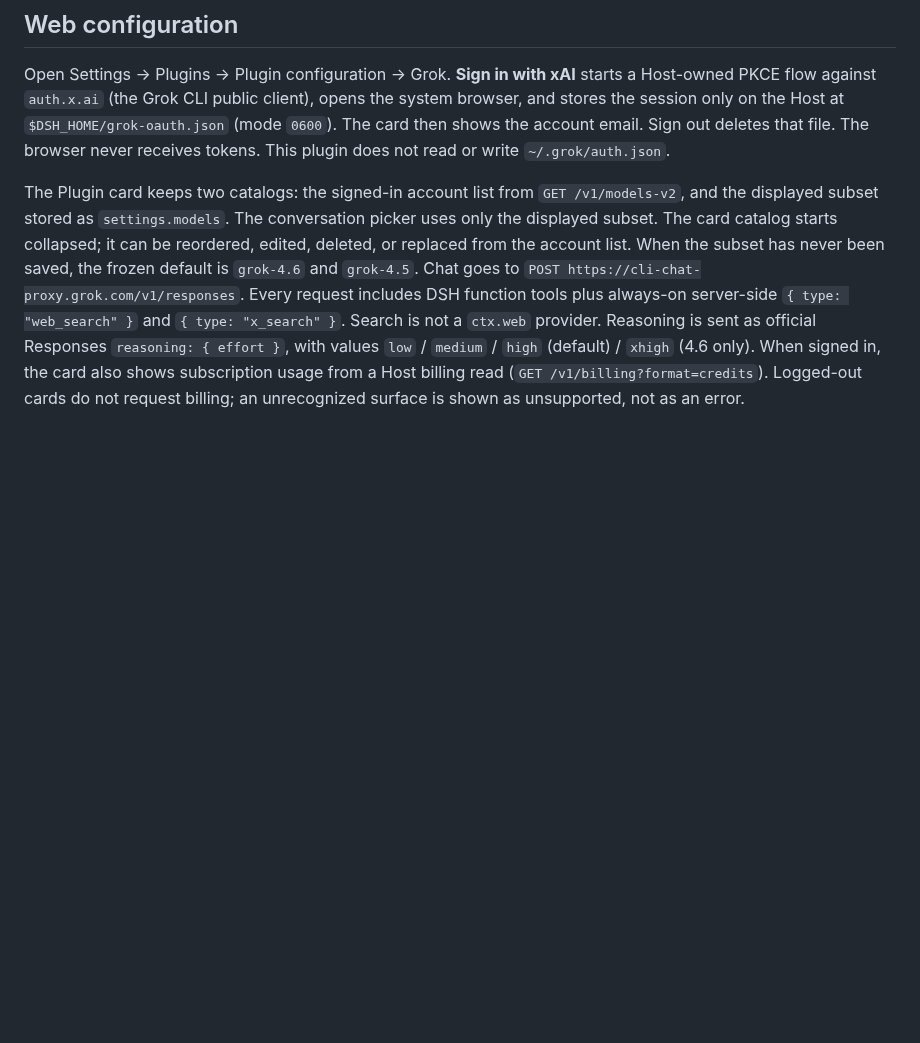
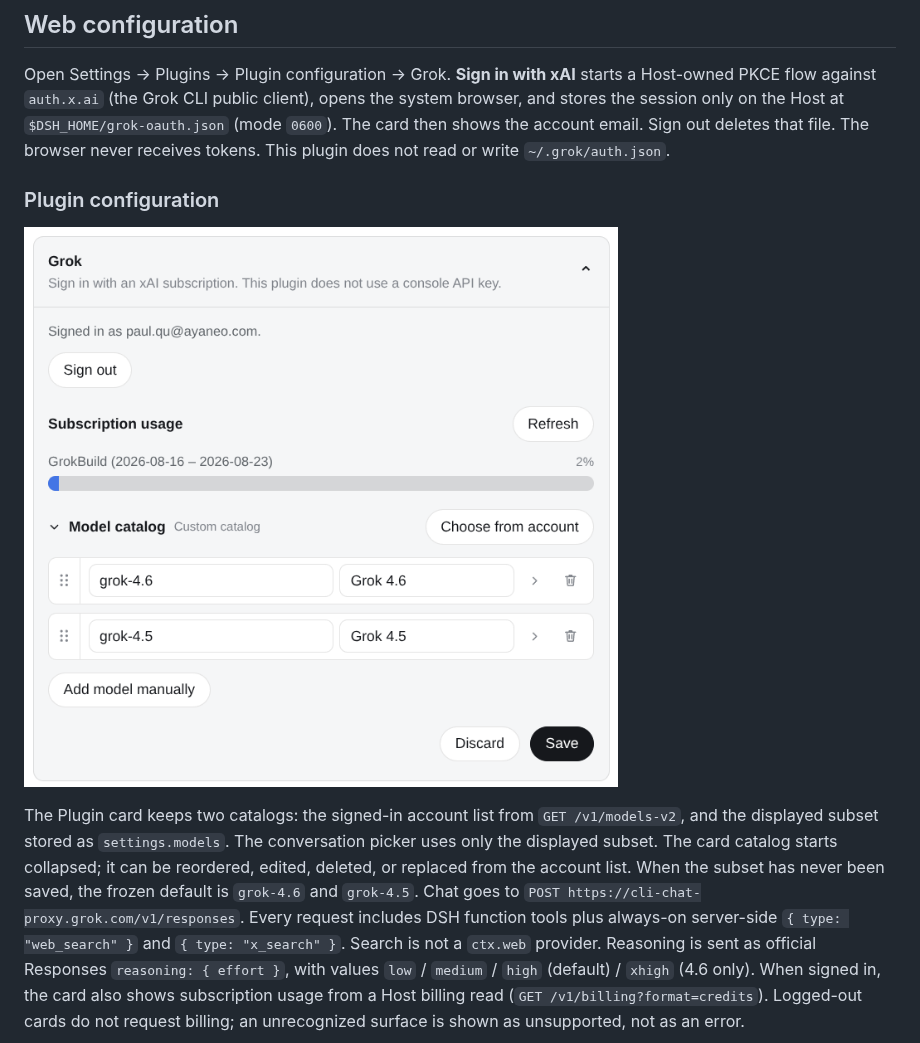
Before and after one commit to NOirBRight/dsh-llm-grok, a Markdown page: README.md, the part around the change. Rendered like a GitHub page; pictures changed too: docs/images/plugin-card.png (added); blank space fills up the shorter version.

Commit message:
Add the Plugin card screenshot to both READMEs.

```diff
--- a/README.md
+++ b/README.md
@@ -20,6 +20,10 @@ The repository tracks release-ready lib artifacts, so GitHub installation needs
 ## Web configuration
 
 Open Settings → Plugins → Plugin configuration → Grok. **Sign in with xAI** starts a Host-owned PKCE flow against `auth.x.ai` (the Grok CLI public client), opens the system browser, and stores the session only on the Host at `$DSH_HOME/grok-oauth.json` (mode `0600`). The card then shows the account email. Sign out deletes that file. The browser never receives tokens. This plugin does not read or write `~/.grok/auth.json`.
+
+### Plugin configuration
+
+![Grok Plugin card: subscription login, usage, and model catalog](docs/images/plugin-card.png)
 
 The Plugin card keeps two catalogs: the signed-in account list from `GET /v1/models-v2`, and the displayed subset stored as `settings.models`. The conversation picker uses only the displayed subset. The card catalog starts collapsed; it can be reordered, edited, deleted, or replaced from the account list. When the subset has never been saved, the frozen default is `grok-4.6` and `grok-4.5`. Chat goes to `POST https://cli-chat-proxy.grok.com/v1/responses`. Every request includes DSH function tools plus always-on server-side `{ type: "web_search" }` and `{ type: "x_search" }`. Search is not a `ctx.web` provider. Reasoning is sent as official Responses `reasoning: { effort }`, with values `low` / `medium` / `high` (default) / `xhigh` (4.6 only). When signed in, the card also shows subscription usage from a Host billing read (`GET /v1/billing?format=credits`). Logged-out cards do not request billing; an unrecognized surface is shown as unsupported, not as an error.
 
```
Also changed, not shown: README.zh.md (+4 -0 lines).
